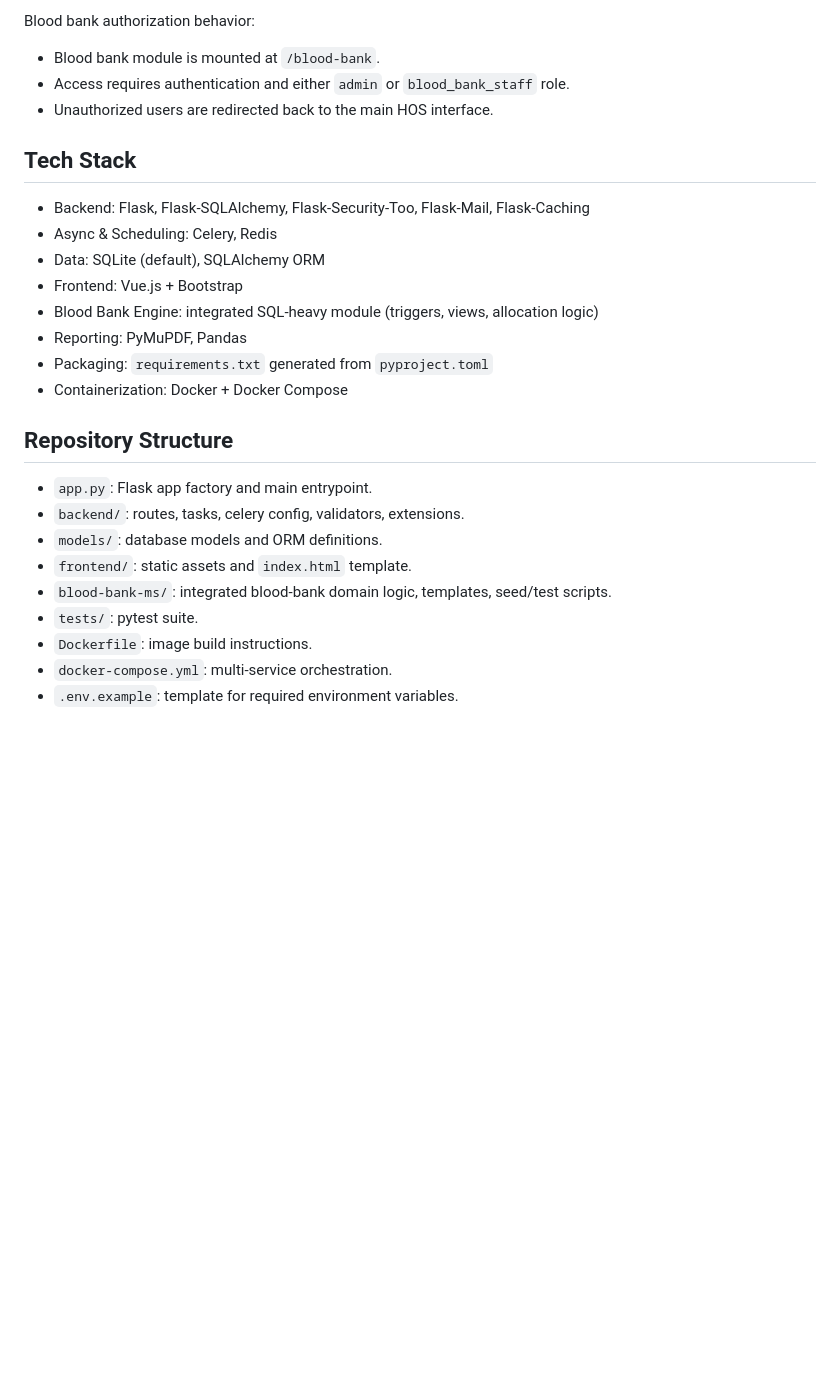
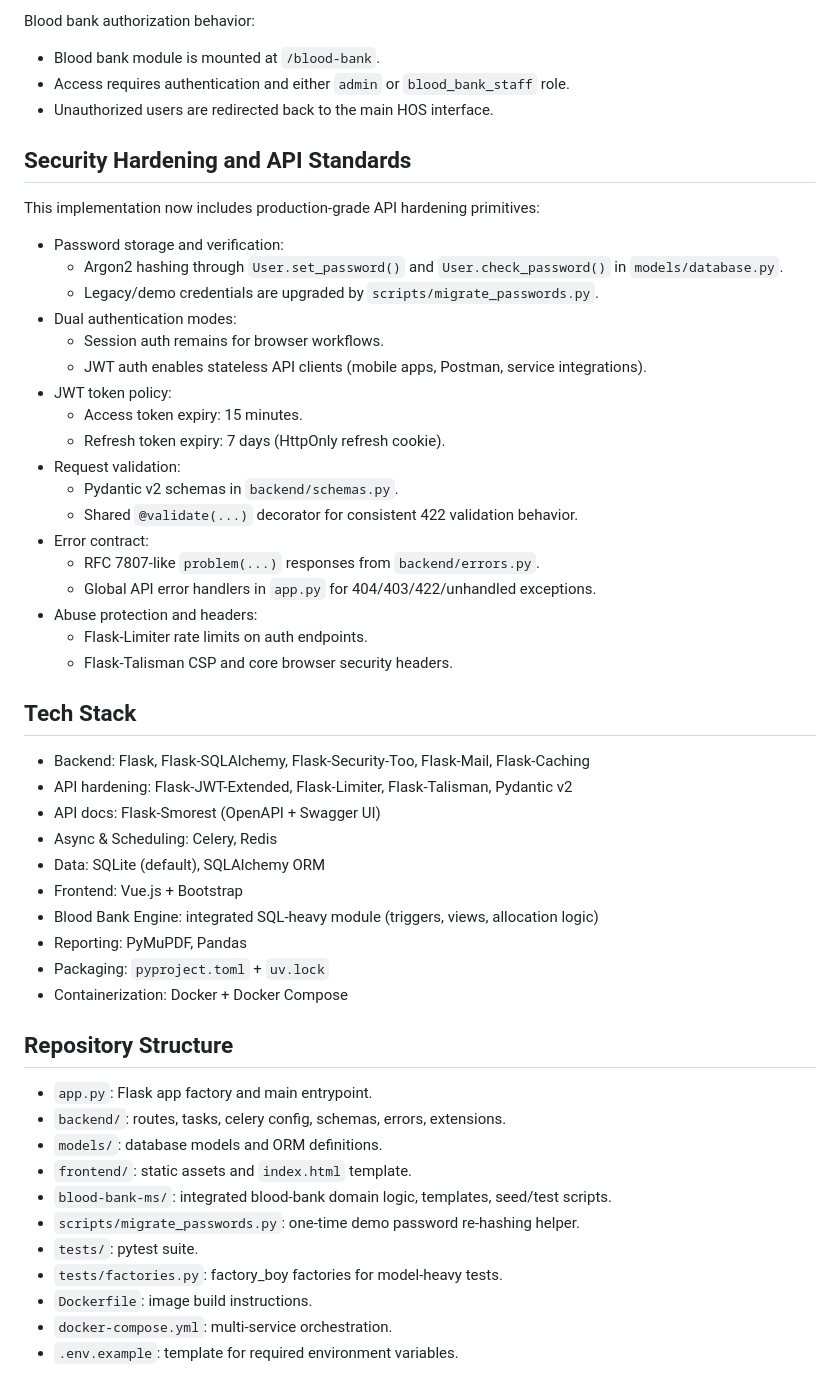
Before and after one commit to 990aa/hospital-operations-system, a Markdown page: README.md, the part around one of its changes. GitHub-like rendering; blank space fills up the shorter version.

```diff
--- a/README.md
+++ b/README.md
@@ -78,25 +89,52 @@ Blood bank authorization behavior:
 - Access requires authentication and either `admin` or `blood_bank_staff` role.
 - Unauthorized users are redirected back to the main HOS interface.
 
+## Security Hardening and API Standards
+
+This implementation now includes production-grade API hardening primitives:
+
+- Password storage and verification:
+	- Argon2 hashing through `User.set_password()` and `User.check_password()` in `models/database.py`.
+	- Legacy/demo credentials are upgraded by `scripts/migrate_passwords.py`.
+- Dual authentication modes:
+	- Session auth remains for browser workflows.
+	- JWT auth enables stateless API clients (mobile apps, Postman, service integrations).
+- JWT token policy:
+	- Access token expiry: 15 minutes.
+	- Refresh token expiry: 7 days (HttpOnly refresh cookie).
+- Request validation:
+	- Pydantic v2 schemas in `backend/schemas.py`.
+	- Shared `@validate(...)` decorator for consistent 422 validation behavior.
+- Error contract:
+	- RFC 7807-like `problem(...)` responses from `backend/errors.py`.
+	- Global API error handlers in `app.py` for 404/403/422/unhandled exceptions.
+- Abuse protection and headers:
+	- Flask-Limiter rate limits on auth endpoints.
+	- Flask-Talisman CSP and core browser security headers.
+
 ## Tech Stack
 
 - Backend: Flask, Flask-SQLAlchemy, Flask-Security-Too, Flask-Mail, Flask-Caching
+- API hardening: Flask-JWT-Extended, Flask-Limiter, Flask-Talisman, Pydantic v2
+- API docs: Flask-Smorest (OpenAPI + Swagger UI)
 - Async & Scheduling: Celery, Redis
 - Data: SQLite (default), SQLAlchemy ORM
 - Frontend: Vue.js + Bootstrap
 - Blood Bank Engine: integrated SQL-heavy module (triggers, views, allocation logic)
 - Reporting: PyMuPDF, Pandas
-- Packaging: `requirements.txt` generated from `pyproject.toml`
+- Packaging: `pyproject.toml` + `uv.lock`
 - Containerization: Docker + Docker Compose
 
 ## Repository Structure
 
 - `app.py`: Flask app factory and main entrypoint.
-- `backend/`: routes, tasks, celery config, validators, extensions.
+- `backend/`: routes, tasks, celery config, schemas, errors, extensions.
 - `models/`: database models and ORM definitions.
 - `frontend/`: static assets and `index.html` template.
 - `blood-bank-ms/`: integrated blood-bank domain logic, templates, seed/test scripts.
+- `scripts/migrate_passwords.py`: one-time demo password re-hashing helper.
 - `tests/`: pytest suite.
+- `tests/factories.py`: factory_boy factories for model-heavy tests.
 - `Dockerfile`: image build instructions.
 - `docker-compose.yml`: multi-service orchestration.
 - `.env.example`: template for required environment variables.
```
Also changed, not shown: other parts of README.md (+93 -2 lines).
